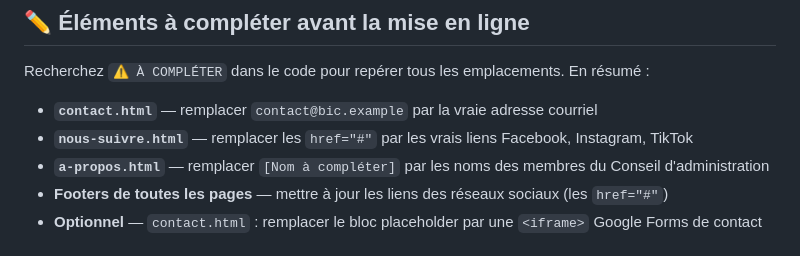
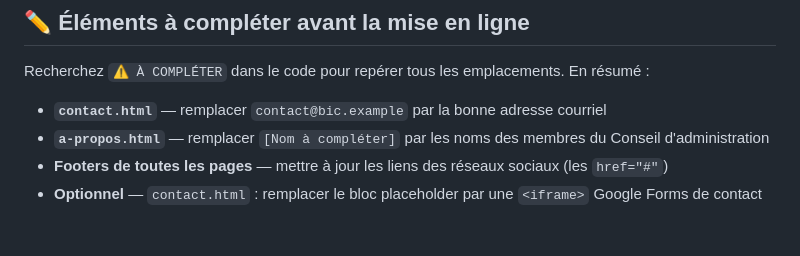
Before and after one commit to benevolesivoirienscanada/bic-website, a Markdown page: README.md, the part around the change. Drawn GitHub-style.

```diff
--- a/README.md
+++ b/README.md
@@ -74,8 +74,7 @@ git push -u origin main
 
 Recherchez `⚠ À COMPLÉTER` dans le code pour repérer tous les emplacements. En résumé :
 
-- **`contact.html`** — remplacer `contact@bic.example` par la vraie adresse courriel
-- **`nous-suivre.html`** — remplacer les `href="#"` par les vrais liens Facebook, Instagram, TikTok
+- **`contact.html`** — remplacer `contact@bic.example` par la bonne adresse courriel
 - **`a-propos.html`** — remplacer `[Nom à compléter]` par les noms des membres du Conseil d'administration
 - **Footers de toutes les pages** — mettre à jour les liens des réseaux sociaux (les `href="#"`)
 - **Optionnel** — `contact.html` : remplacer le bloc placeholder par une `<iframe>` Google Forms de contact
```
